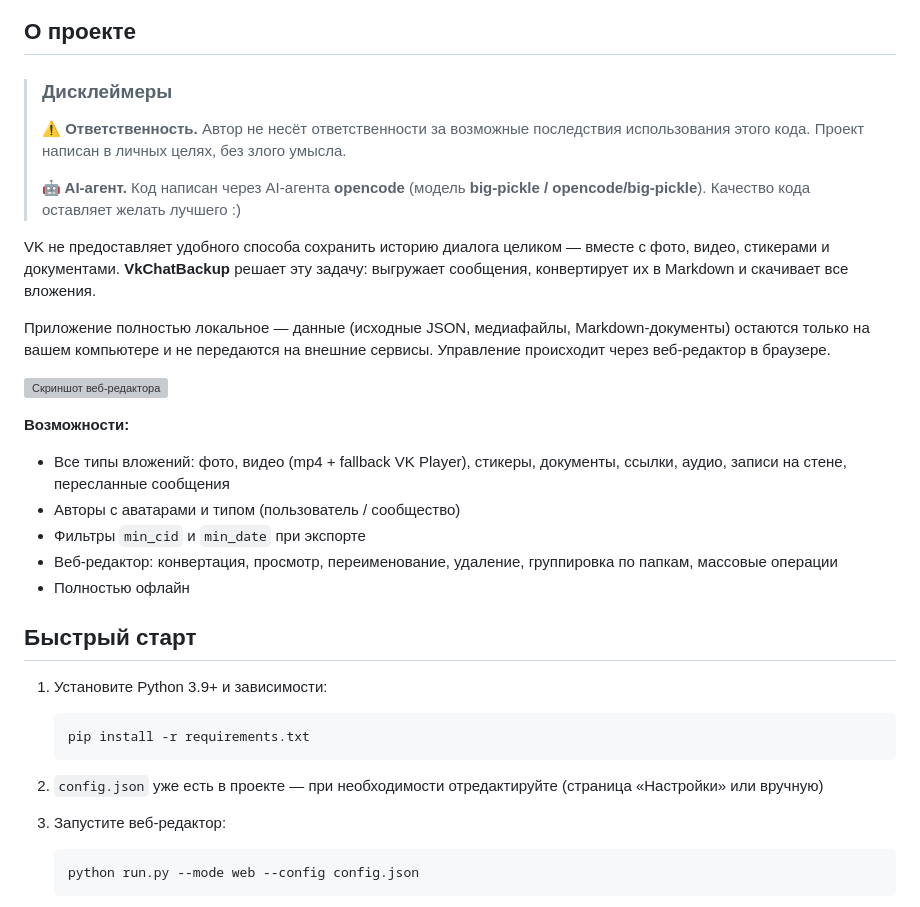
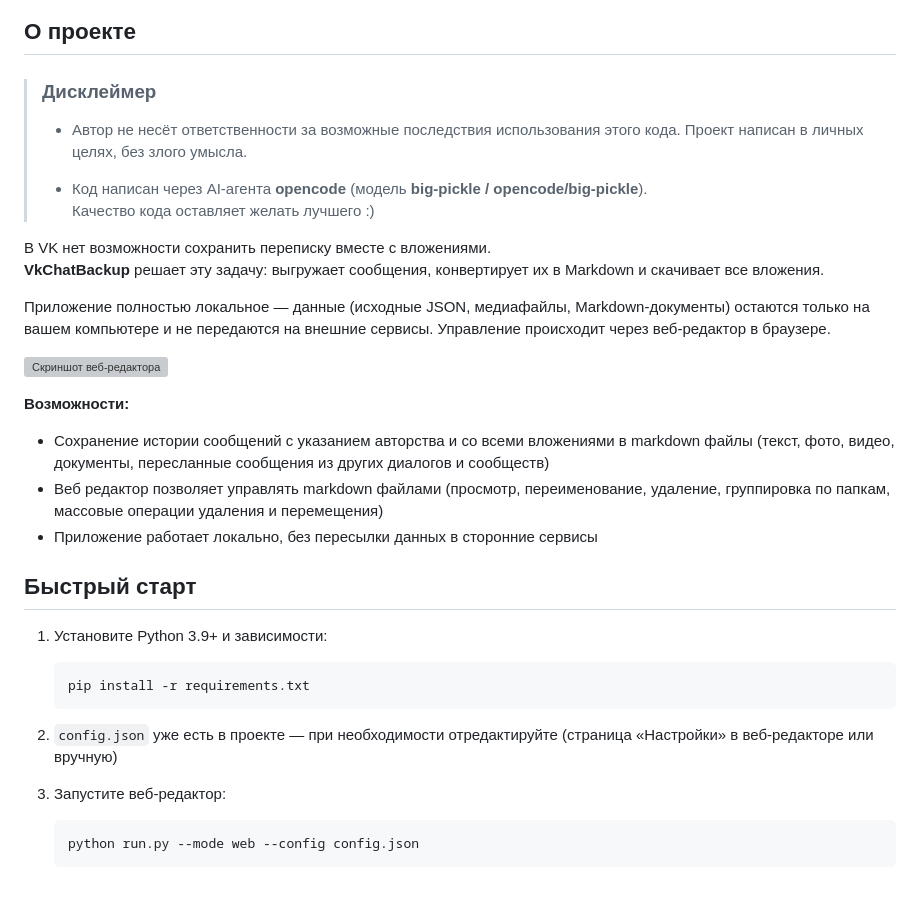
Before and after one commit to Alexshvd/vk-chat-backup-pro, a Markdown page: README.md, the part around the change. Rendered like a GitHub page; grey boxes are pictures that could not be loaded.

````diff
--- a/README.md
+++ b/README.md
@@ -12,23 +12,25 @@
 
 ## О проекте
 
-> ### Дисклеймеры
-> **⚠️ Ответственность.** Автор не несёт ответственности за возможные последствия использования этого кода. Проект написан в личных целях, без злого умысла.
+> ### Дисклеймер
+> - Автор не несёт ответственности за возможные последствия использования этого кода. Проект написан в личных целях, без злого умысла.
 >
-> **🤖 AI-агент.** Код написан через AI-агента **opencode** (модель **big-pickle / opencode/big-pickle**). Качество кода оставляет желать лучшего :)
+>
+> - Код написан через AI-агента **opencode** (модель **big-pickle / opencode/big-pickle**). <br>
+> Качество кода оставляет желать лучшего :)
 
-VK не предоставляет удобного способа сохранить историю диалога целиком — вместе с фото, видео, стикерами и документами. **VkChatBackup** решает эту задачу: выгружает сообщения, конвертирует их в Markdown и скачивает все вложения.
+В VK нет возможности сохранить переписку вместе с вложениями.<br>
+**VkChatBackup** решает эту задачу: выгружает сообщения, конвертирует их в Markdown и скачивает все вложения.
 
 Приложение полностью локальное — данные (исходные JSON, медиафайлы, Markdown-документы) остаются только на вашем компьютере и не передаются на внешние сервисы. Управление происходит через веб-редактор в браузере.
 
 ![Скриншот веб-редактора](docs/screenshots/editor.png)
 
 **Возможности:**
-- Все типы вложений: фото, видео (mp4 + fallback VK Player), стикеры, документы, ссылки, аудио, записи на стене, пересланные сообщения
-- Авторы с аватарами и типом (пользователь / сообщество)
-- Фильтры `min_cid` и `min_date` при экспорте
-- Веб-редактор: конвертация, просмотр, переименование, удаление, группировка по папкам, массовые операции
-- Полностью офлайн
+- Сохранение истории сообщений с указанием авторства и со всеми вложениями в markdown файлы (текст, фото, видео, документы, пересланные сообщения из других диалогов и сообществ)
+- Веб редактор позволяет управлять markdown файлами (просмотр, переименование, удаление, группировка по папкам, массовые операции удаления и перемещения)
+- Приложение работает локально, без пересылки данных в сторонние сервисы
+
 
 ## Быстрый старт
 
@@ -38,7 +40,7 @@ VK не предоставляет удобного способа сохран
    pip install -r requirements.txt
    ```
 
-2. `config.json` уже есть в проекте — при необходимости отредактируйте (страница «Настройки» или вручную)
+2. `config.json` уже есть в проекте — при необходимости отредактируйте (страница «Настройки» в веб-редакторе или вручную)
 3. Запустите веб-редактор:
 
    ```sh
````
